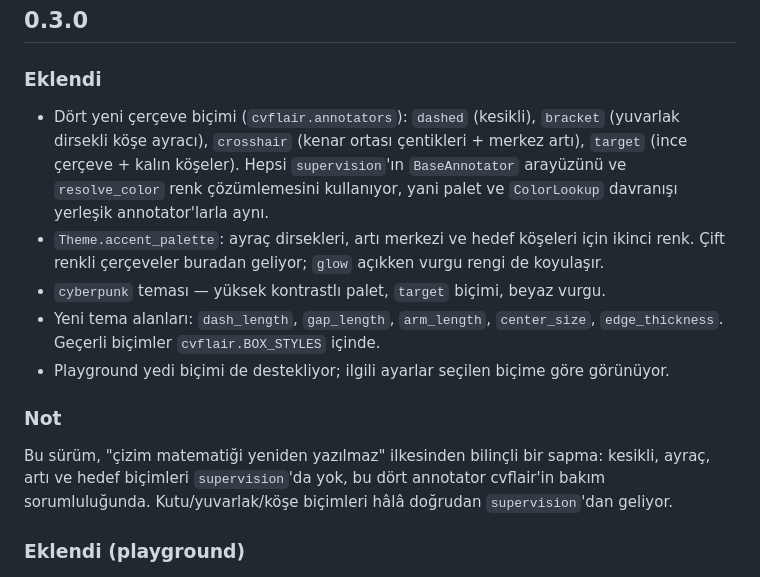
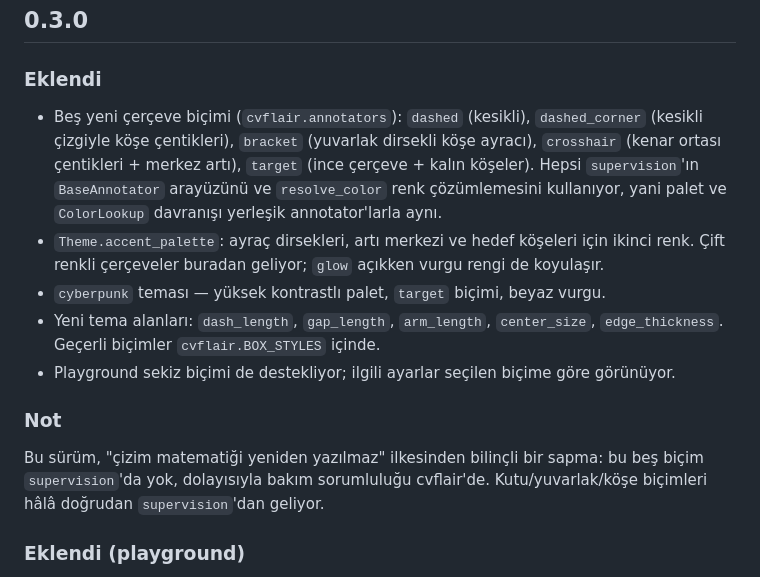
Before and after one commit to kbycode/cvflair, a Markdown page: CHANGELOG.md, the part around the change. Rendered like a GitHub page.

```diff
--- a/CHANGELOG.md
+++ b/CHANGELOG.md
@@ -6,9 +6,10 @@ Paket henüz PyPI'da yayınlanmadı; sürümler depo içi kilometre taşlarıdı
 ## 0.3.0
 
 ### Eklendi
-- Dört yeni çerçeve biçimi (`cvflair.annotators`): `dashed` (kesikli), `bracket`
-  (yuvarlak dirsekli köşe ayracı), `crosshair` (kenar ortası çentikleri + merkez artı),
-  `target` (ince çerçeve + kalın köşeler). Hepsi `supervision`'ın `BaseAnnotator`
+- Beş yeni çerçeve biçimi (`cvflair.annotators`): `dashed` (kesikli), `dashed_corner`
+  (kesikli çizgiyle köşe çentikleri), `bracket` (yuvarlak dirsekli köşe ayracı),
+  `crosshair` (kenar ortası çentikleri + merkez artı), `target` (ince çerçeve + kalın
+  köşeler). Hepsi `supervision`'ın `BaseAnnotator`
   arayüzünü ve `resolve_color` renk çözümlemesini kullanıyor, yani palet ve
   `ColorLookup` davranışı yerleşik annotator'larla aynı.
 - `Theme.accent_palette`: ayraç dirsekleri, artı merkezi ve hedef köşeleri için ikinci
@@ -16,12 +17,12 @@ Paket henüz PyPI'da yayınlanmadı; sürümler depo içi kilometre taşlarıdı
 - `cyberpunk` teması — yüksek kontrastlı palet, `target` biçimi, beyaz vurgu.
 - Yeni tema alanları: `dash_length`, `gap_length`, `arm_length`, `center_size`,
   `edge_thickness`. Geçerli biçimler `cvflair.BOX_STYLES` içinde.
-- Playground yedi biçimi de destekliyor; ilgili ayarlar seçilen biçime göre görünüyor.
+- Playground sekiz biçimi de destekliyor; ilgili ayarlar seçilen biçime göre görünüyor.
 
 ### Not
-Bu sürüm, "çizim matematiği yeniden yazılmaz" ilkesinden bilinçli bir sapma: kesikli,
-ayraç, artı ve hedef biçimleri `supervision`'da yok, bu dört annotator cvflair'in bakım
-sorumluluğunda. Kutu/yuvarlak/köşe biçimleri hâlâ doğrudan `supervision`'dan geliyor.
+Bu sürüm, "çizim matematiği yeniden yazılmaz" ilkesinden bilinçli bir sapma: bu beş
+biçim `supervision`'da yok, dolayısıyla bakım sorumluluğu cvflair'de.
+Kutu/yuvarlak/köşe biçimleri hâlâ doğrudan `supervision`'dan geliyor.
 
 ### Eklendi (playground)
 - [Tema playground](https://kbycode.github.io/cvflair/) (`docs/index.html`): temalar
```
Also changed, not shown: README.md (+2 -1 lines), docs/box-styles.png, 6 other files.
